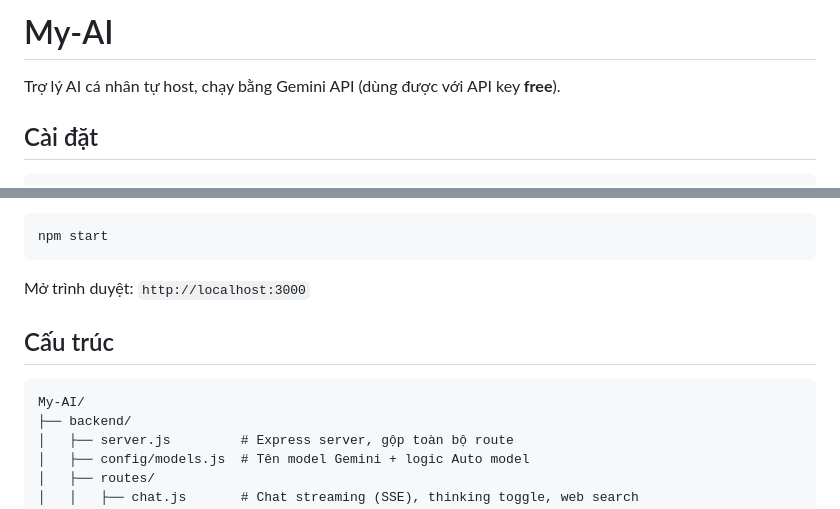
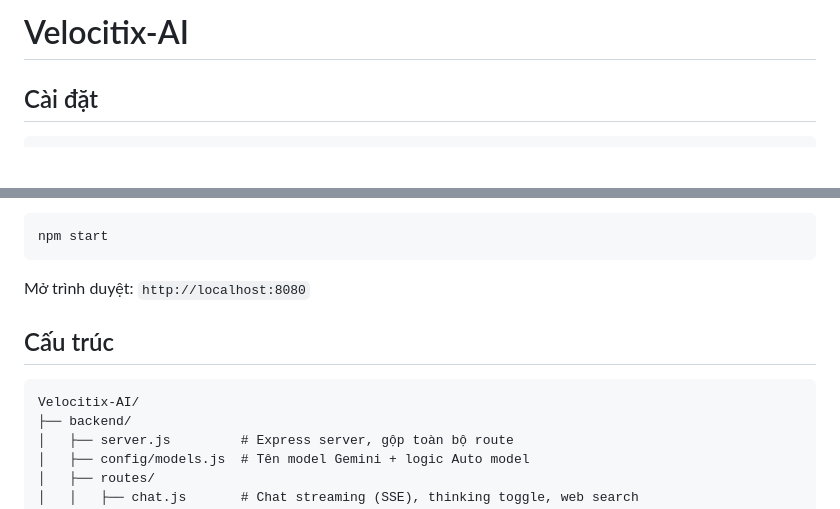
Before and after one commit to toilalode/My-AI, a Markdown page: README.md, 2 parts joined by grey strips. GitHub-like rendering; blank space fills up the shorter version.

````diff
--- a/README.md
+++ b/README.md
@@ -1,6 +1,4 @@
-# My-AI
-
-Trợ lý AI cá nhân tự host, chạy bằng Gemini API (dùng được với API key **free**).
+# Velocitix-AI
 
 ## Cài đặt
 
@@ -22,12 +20,12 @@ Chạy:
 npm start
 ```
 
-Mở trình duyệt: `http://localhost:3000`
+Mở trình duyệt: `http://localhost:8080`
 
 ## Cấu trúc
 
 ```
-My-AI/
+Velocitix-AI/
 ├── backend/
 │   ├── server.js         # Express server, gộp toàn bộ route
 │   ├── config/models.js  # Tên model Gemini + logic Auto model
````
